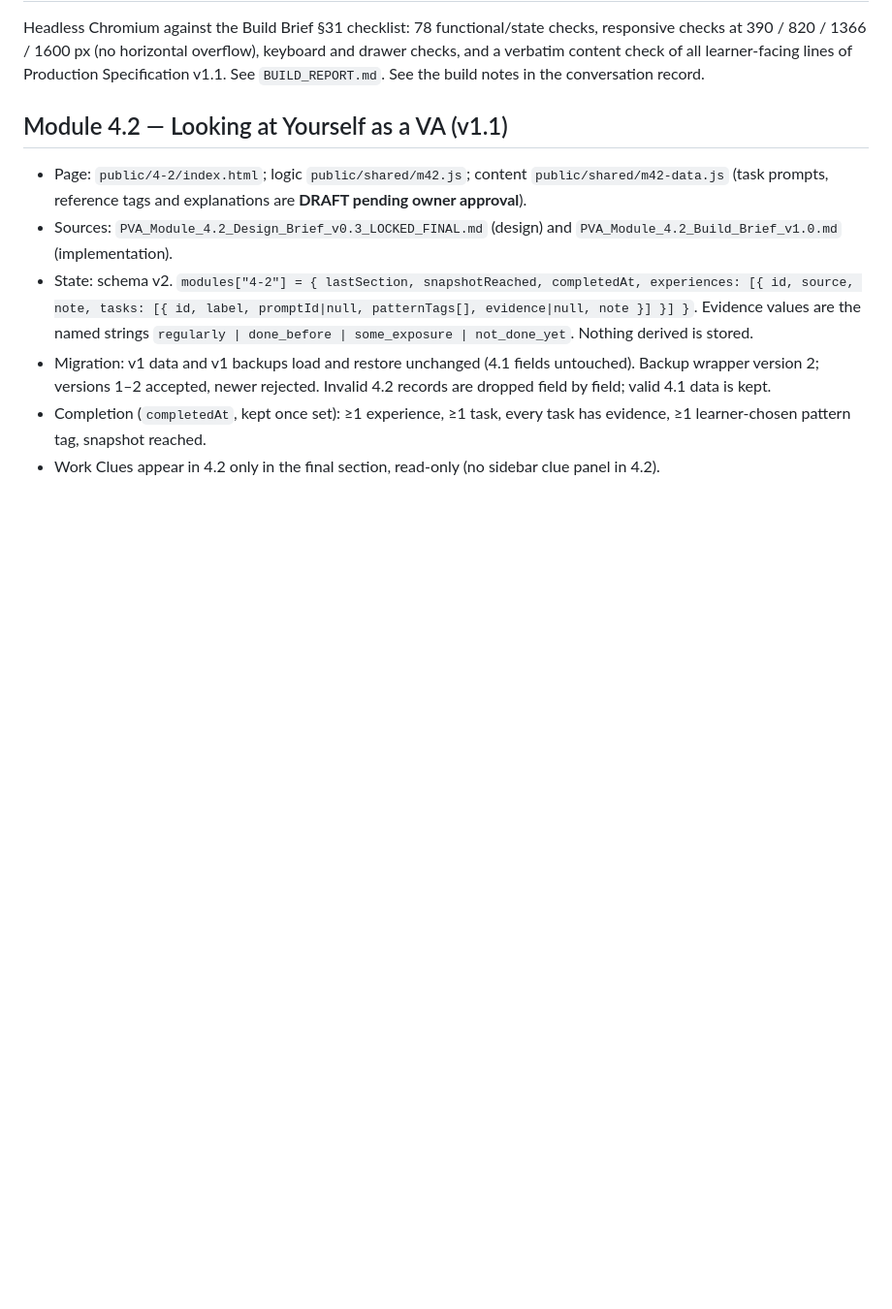
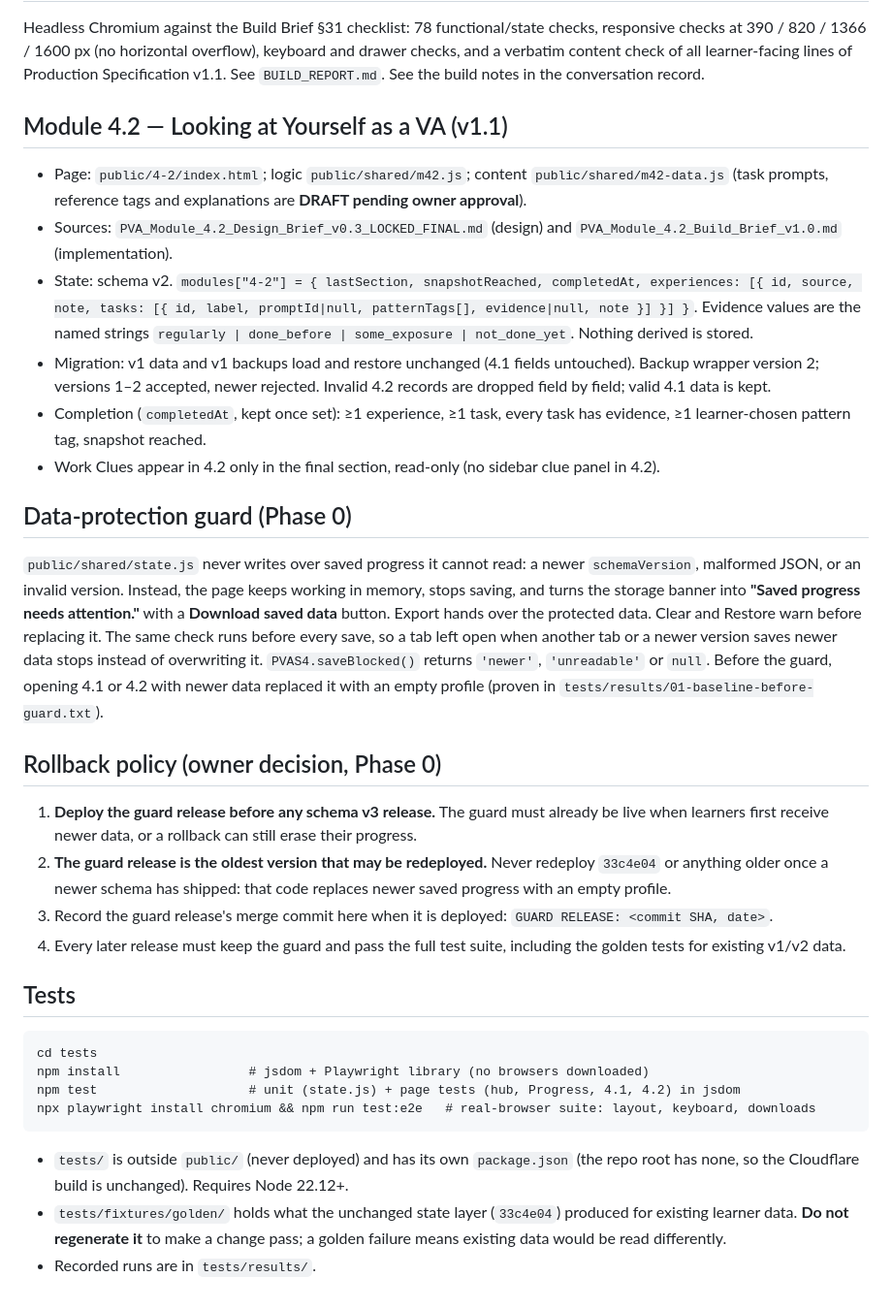
Before and after one commit to probinsiyanongva-rgb/pva-find-your-direction, a Markdown page: README.md, the part around the change. Shown at 97% size. GitHub-like rendering; blank space fills up the shorter version.

````diff
--- a/README.md
+++ b/README.md
@@ -80,3 +80,36 @@ all learner-facing lines of Production Specification v1.1. See `BUILD_REPORT.md`
 - Completion (`completedAt`, kept once set): ≥1 experience, ≥1 task, every task has evidence, ≥1 learner-chosen
   pattern tag, snapshot reached.
 - Work Clues appear in 4.2 only in the final section, read-only (no sidebar clue panel in 4.2).
+
+## Data-protection guard (Phase 0)
+`public/shared/state.js` never writes over saved progress it cannot read: a newer `schemaVersion`,
+malformed JSON, or an invalid version. Instead, the page keeps working in memory, stops saving,
+and turns the storage banner into **"Saved progress needs attention."** with a **Download saved data**
+button. Export hands over the protected data. Clear and Restore warn before replacing it. The same check
+runs before every save, so a tab left open when another tab or a newer version saves newer data stops
+instead of overwriting it. `PVAS4.saveBlocked()` returns `'newer'`, `'unreadable'` or `null`.
+Before the guard, opening 4.1 or 4.2 with newer data replaced it with an empty profile
+(proven in `tests/results/01-baseline-before-guard.txt`).
+
+## Rollback policy (owner decision, Phase 0)
+1. **Deploy the guard release before any schema v3 release.** The guard must already be live when learners
+   first receive newer data, or a rollback can still erase their progress.
+2. **The guard release is the oldest version that may be redeployed.** Never redeploy `33c4e04` or anything
+   older once a newer schema has shipped: that code replaces newer saved progress with an empty profile.
+3. Record the guard release's merge commit here when it is deployed: `GUARD RELEASE: <commit SHA, date>`.
+4. Every later release must keep the guard and pass the full test suite, including the golden tests for
+   existing v1/v2 data.
+
+## Tests
+```text
+cd tests
+npm install                 # jsdom + Playwright library (no browsers downloaded)
+npm test                    # unit (state.js) + page tests (hub, Progress, 4.1, 4.2) in jsdom
+npx playwright install chromium && npm run test:e2e   # real-browser suite: layout, keyboard, downloads
+```
+- `tests/` is outside `public/` (never deployed) and has its own `package.json` (the repo root has none,
+  so the Cloudflare build is unchanged). Requires Node 22.12+.
+- `tests/fixtures/golden/` holds what the unchanged state layer (`33c4e04`) produced for existing learner
+  data. **Do not regenerate it** to make a change pass; a golden failure means existing data would be read
+  differently.
+- Recorded runs are in `tests/results/`.
````
Also changed, not shown: docs/PHASE0_REPORT.md (added, +78 -0 lines).
